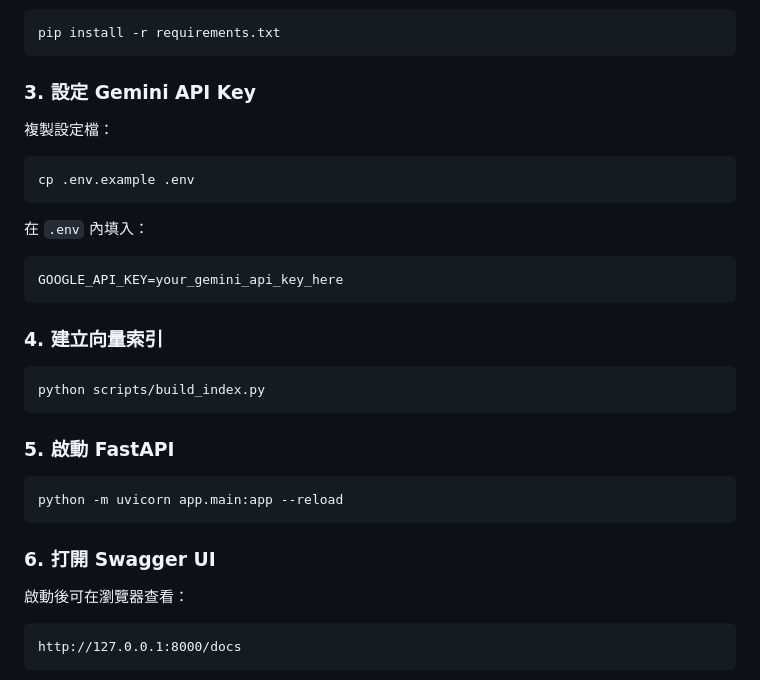
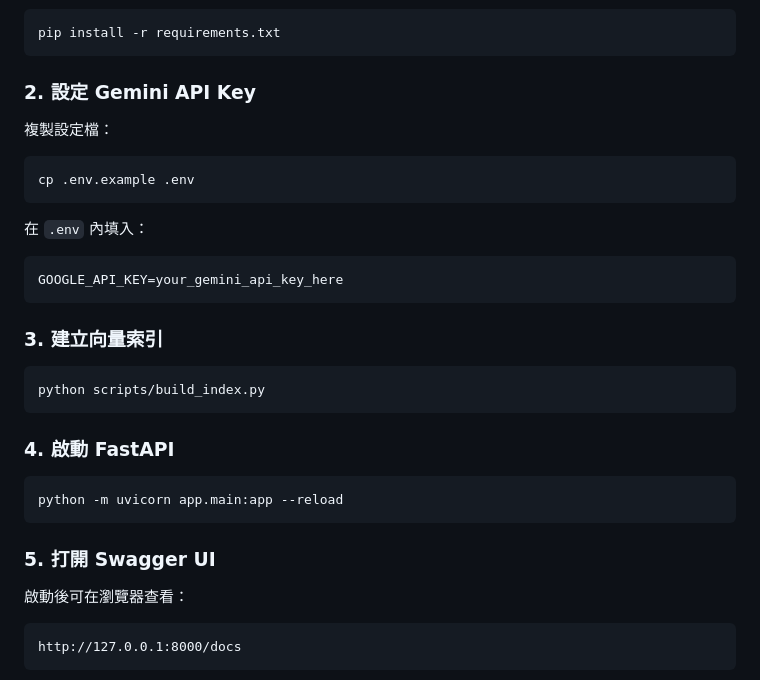
Before and after one commit to paul0306/rag-invest-agent, a Markdown page: README.md, the part around one of its changes. Drawn GitHub-style.

````diff
--- a/README.md
+++ b/README.md
@@ -176,7 +156,7 @@ source .venv/bin/activate
 pip install -r requirements.txt
 ```
 
-### 3. 設定 Gemini API Key
+### 2. 設定 Gemini API Key
 
 複製設定檔：
 
@@ -190,19 +170,19 @@ cp .env.example .env
 GOOGLE_API_KEY=your_gemini_api_key_here
 ```
 
-### 4. 建立向量索引
+### 3. 建立向量索引
 
 ```bash
 python scripts/build_index.py
 ```
 
-### 5. 啟動 FastAPI
+### 4. 啟動 FastAPI
 
 ```bash
 python -m uvicorn app.main:app --reload
 ```
 
-### 6. 打開 Swagger UI
+### 5. 打開 Swagger UI
 
 啟動後可在瀏覽器查看：
 
````
Also changed, not shown: other parts of README.md (+1 -21 lines).
